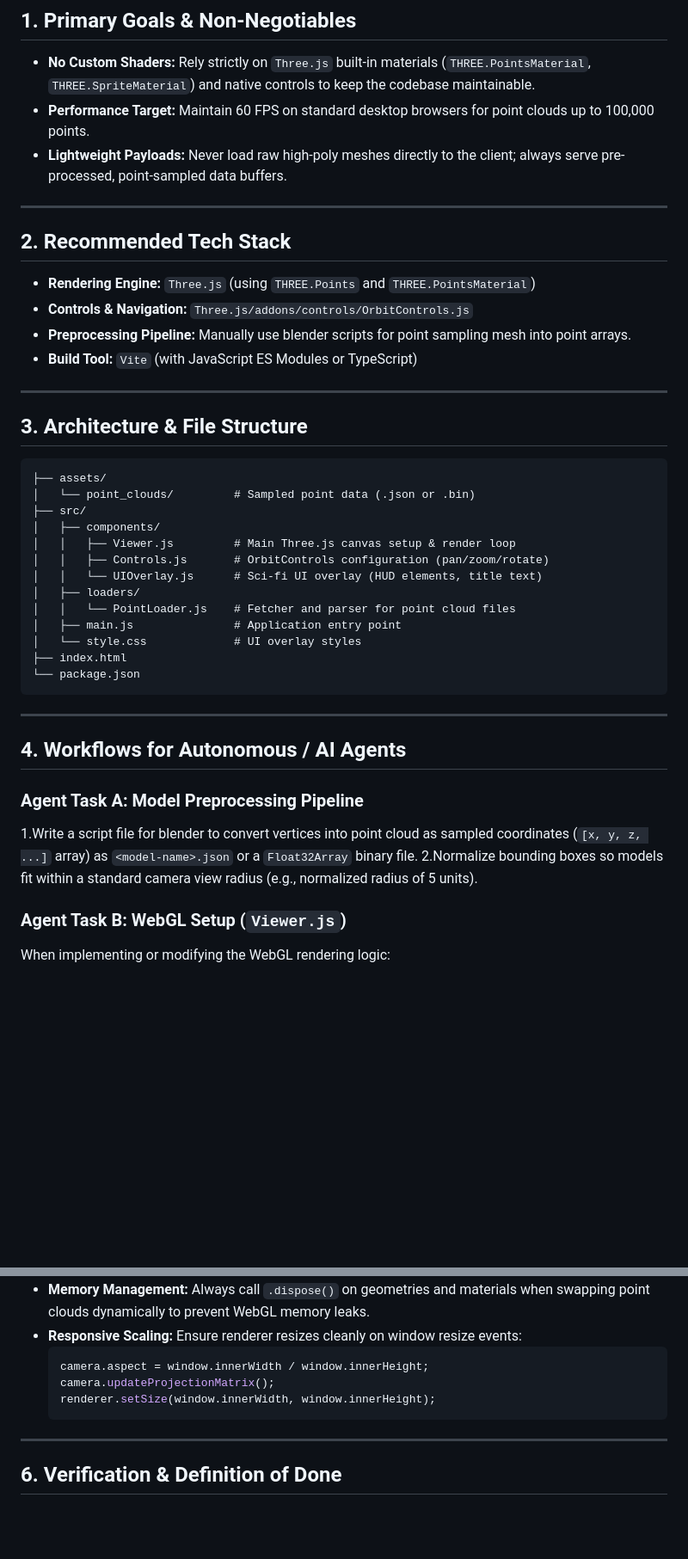
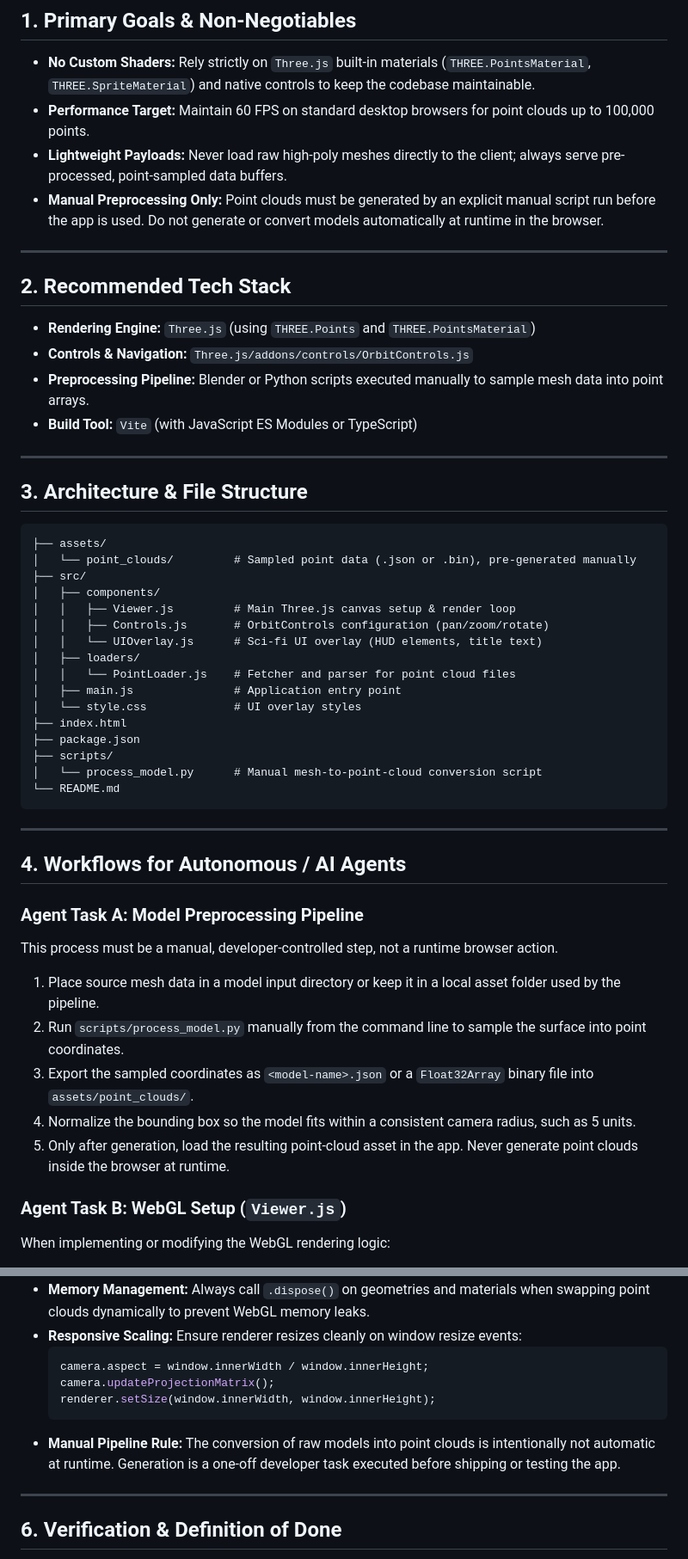
Before and after one commit to SilenceOf-TheLans/sito-gpoi, a Markdown page: AGENTS.md, 2 parts joined by grey strips. Shown at 86% size. Rendered like a GitHub page; blank space fills up the shorter version.

Commit message:
Update AGENTS.md to clarify that the model-to-point-cloud conversion is a manual preprocessing step, never a runtime operation.

````diff
--- a/AGENTS.md
+++ b/AGENTS.md
@@ -9,13 +9,14 @@ This project is a high-performance, web-based 3D point-cloud visualizer (similar
 * **No Custom Shaders:** Rely strictly on `Three.js` built-in materials (`THREE.PointsMaterial`, `THREE.SpriteMaterial`) and native controls to keep the codebase maintainable.
 * **Performance Target:** Maintain 60 FPS on standard desktop browsers for point clouds up to 100,000 points.
 * **Lightweight Payloads:** Never load raw high-poly meshes directly to the client; always serve pre-processed, point-sampled data buffers.
+* **Manual Preprocessing Only:** Point clouds must be generated by an explicit manual script run before the app is used. Do not generate or convert models automatically at runtime in the browser.
 
 ---
 
 ## 2. Recommended Tech Stack
 * **Rendering Engine:** `Three.js` (using `THREE.Points` and `THREE.PointsMaterial`)
 * **Controls & Navigation:** `Three.js/addons/controls/OrbitControls.js`
-* **Preprocessing Pipeline:** Manually use blender scripts for point sampling mesh into point arrays.
+* **Preprocessing Pipeline:** Blender or Python scripts executed manually to sample mesh data into point arrays.
 * **Build Tool:** `Vite` (with JavaScript ES Modules or TypeScript)
 
 ---
@@ -24,7 +25,7 @@ This project is a high-performance, web-based 3D point-cloud visualizer (similar
 
 ```text
 ├── assets/
-│   └── point_clouds/         # Sampled point data (.json or .bin)
+│   └── point_clouds/         # Sampled point data (.json or .bin), pre-generated manually
 ├── src/
 │   ├── components/
 │   │   ├── Viewer.js         # Main Three.js canvas setup & render loop
@@ -35,7 +36,10 @@ This project is a high-performance, web-based 3D point-cloud visualizer (similar
 │   ├── main.js               # Application entry point
 │   └── style.css             # UI overlay styles
 ├── index.html
-└── package.json
+├── package.json
+├── scripts/
+│   └── process_model.py      # Manual mesh-to-point-cloud conversion script
+└── README.md
 ```
 
 ---
@@ -43,8 +47,13 @@ This project is a high-performance, web-based 3D point-cloud visualizer (similar
 ## 4. Workflows for Autonomous / AI Agents
 
 ### Agent Task A: Model Preprocessing Pipeline
-1.Write a script file for blender to convert vertices into point cloud as sampled coordinates (`[x, y, z, ...]` array) as `<model-name>.json` or a `Float32Array` binary file.
-2.Normalize bounding boxes so models fit within a standard camera view radius (e.g., normalized radius of 5 units).
+This process must be a manual, developer-controlled step, not a runtime browser action.
+
+1. Place source mesh data in a model input directory or keep it in a local asset folder used by the pipeline.
+2. Run `scripts/process_model.py` manually from the command line to sample the surface into point coordinates.
+3. Export the sampled coordinates as `<model-name>.json` or a `Float32Array` binary file into `assets/point_clouds/`.
+4. Normalize the bounding box so the model fits within a consistent camera radius, such as 5 units.
+5. Only after generation, load the resulting point-cloud asset in the app. Never generate point clouds inside the browser at runtime.
 
 ### Agent Task B: WebGL Setup (`Viewer.js`)
 When implementing or modifying the WebGL rendering logic:
@@ -90,6 +99,7 @@ When configuring camera controls:
   camera.updateProjectionMatrix();
   renderer.setSize(window.innerWidth, window.innerHeight);
   ```
+* **Manual Pipeline Rule:** The conversion of raw models into point clouds is intentionally not automatic at runtime. Generation is a one-off developer task executed before shipping or testing the app.
 
 ---
 
````
Also changed, not shown: other parts of AGENTS.md (+1 -0 lines).
